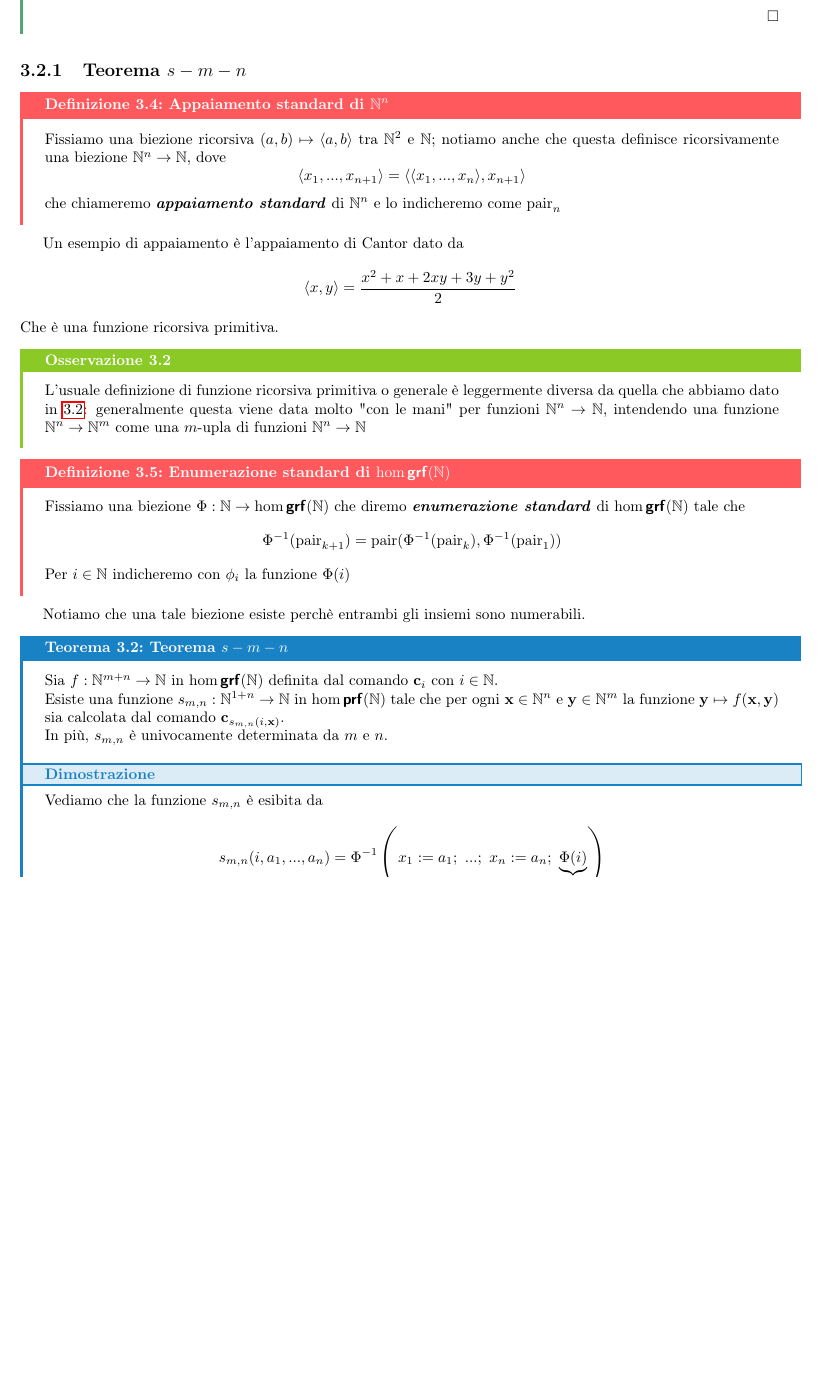
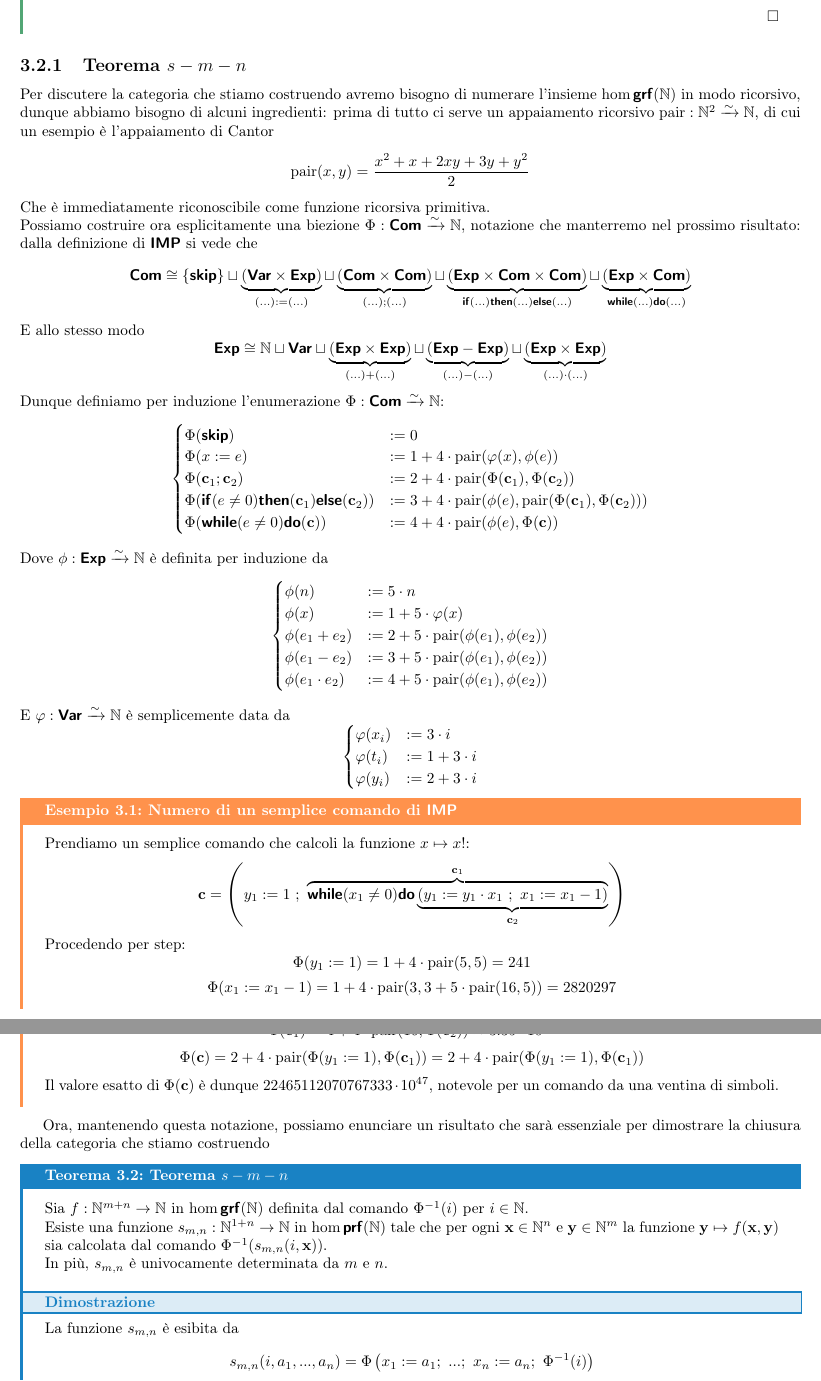
Before and after one commit to Fil-Cyan-Tron/cianatex, a LaTeX book (ElementiTeoCat.tex): part of page 26 of 29 before the commit and two parts of pages 26 and 27 of 29 after it, the two joined at a grey line, cut so that both start at the same text, the shorter picture padded with empty space. Compiled offline with pdfLaTeX.

```diff
--- a/ElementiTeoCat.tex
+++ b/ElementiTeoCat.tex
@@ -958,37 +958,58 @@
 
 \subsection{Teorema $s-m-n$}
 
-\begin{definition}{Appaiamento standard di $\N^n$}{appaiamento standard}
-    Fissiamo una biezione ricorsiva  $(a,b) \mapsto \langle a, b\rangle$ tra $\N^2$ e $\N$; notiamo anche che questa definisce ricorsivamente una biezione $\N^n\to \N$, dove
-        \[ \langle x_1,...,x_{n+1} \rangle = \langle \langle x_1,...,x_n \rangle, x_{n+1}\rangle \]
-    che chiameremo \bemph{appaiamento standard} di $\N^n$ e lo indicheremo come $\pair_n$
-\end{definition}
+Per discutere la categoria che stiamo costruendo avremo bisogno di numerare l'insieme $\hom\grf(\N)$ in modo ricorsivo, dunque abbiamo bisogno di alcuni ingredienti: prima di tutto ci serve un appaiamento ricorsivo $\pair: \N^2\iso\N$, di cui un esempio è l'appaiamento di Cantor
+\[ \pair(x,y) = \frac{x^2+x+2xy+3y+y^2}{2} \]
+Che è immediatamente riconoscibile come funzione ricorsiva primitiva.\\
+Possiamo costruire ora esplicitamente una biezione $\Phi : \Com \iso\N$, notazione che manterremo nel prossimo risultato: dalla definizione di $\imp$ si vede che
+\[ \Com \cong \{\skip\}\sqcup \underbrace{(\Var \times \Exp)}_{(...):=(...)} \sqcup \underbrace{(\Com\times\Com)}_{(...);(...)} \sqcup \underbrace{(\Exp \times \Com \times \Com)}_{\ifc(...)\then(...)\elsec(...)} \sqcup \underbrace{(\Exp \times \Com)}_{\while(...)\do(...)} \]
+E allo stesso modo
+\[ \Exp \cong \N\sqcup\Var \sqcup\underbrace{(\Exp\times\Exp)}_{(...)+(...)} \sqcup\underbrace{(\Exp-\Exp)}_{(...)-(...)} \sqcup\underbrace{(\Exp\times\Exp)}_{(...)\cdot(...)} \]
+Dunque definiamo per induzione l'enumerazione $\Phi : \Com \iso \N$:
+\[ \begin{cases}
+    \Phi(\skip) & := 0\\
+    \Phi(x := e) & := 1+4\cdot \pair(\varphi(x), \phi(e))\\
+    \Phi(\c_1; \c_2 ) & := 2+4\cdot \pair(\Phi(\c_1),\Phi(\c_2))\\
+    \Phi(\ifc( e\neq 0 )\then( \c_1 )\elsec(\c_2)) & := 3+4\cdot\pair( \phi(e) , \pair(\Phi(\c_1),\Phi(\c_2)) )\\
+    \Phi(\while(e\neq 0)\do(\c)) & := 4+4\cdot\pair(\phi(e), \Phi(\c))
+\end{cases} \]
+Dove $\phi:\Exp \iso \N$ è definita per induzione da
+\[ \begin{cases}
+    \phi(n) & := 5\cdot n \\
+    \phi(x) & := 1+5\cdot \varphi(x)\\
+    \phi(e_1 + e_2) & := 2 + 5\cdot \pair(\phi(e_1),\phi(e_2))\\
+    \phi(e_1 - e_2) & := 3 + 5\cdot \pair(\phi(e_1),\phi(e_2))\\
+    \phi(e_1 \cdot e_2) & := 4 + 5\cdot \pair(\phi(e_1),\phi(e_2))
+\end{cases} \]
+E $\varphi:\Var \iso \N$ è semplicemente data da
+\[ \begin{cases}
+    \varphi(x_i) & := 3\cdot i \\
+    \varphi(t_i) & := 1+3\cdot i \\
+    \varphi(y_i) & := 2+3\cdot i
+\end{cases} \]
 
-Un esempio di appaiamento è l'appaiamento di Cantor dato da
-\[ \langle x, y \rangle = \frac{x^2+x+2xy+3y+y^2}{2} \]
-Che è una funzione ricorsiva primitiva.
+\begin{example}{Numero di un semplice comando di $\imp$}{}
+    Prendiamo un semplice comando che calcoli la funzione $x\mapsto x!$:
+    \[ \c = \left( y_1 := 1\ ;\ \overbrace{\while(x_1 \neq 0)\do\underbrace{(y_1 := y_1 \cdot x_1\ ;\ x_1 := x_1 - 1)}_{\c_2}}^{\c_1} \right) \]
+    Procedendo per step:
+    \[ \Phi(y_1 := 1) = 1+4\cdot\pair(5,5) =241 \]
+    \[ \Phi(x_1 := x_1-1) = 1+4\cdot \pair (3, 3+5\cdot \pair(16,5)) = 2820297 \]
+    \[ \Phi(y_1:=y_1\cdot x_1) = 1+4\cdot \pair(5, 4+5\cdot\pair(26,16)) = 42421237 \]
+    \[ \Phi(\c_2) = 2+4\cdot\pair( \Phi(y_1 := y_1\cdot x_1), \Phi(x_1 := x_1-1) ) = 478562106907718 \]
+    \[ \Phi(\c_1) = 4+4\cdot\pair(16,\Phi(\c_2)) \approx 3.35\cdot 10^{31} \]
+    \[ \Phi(\c) = 2+4\cdot\pair(\Phi(y_1 := 1) ,\Phi(\c_1) ) = 2+4\cdot\pair(\Phi(y_1 := 1) ,\Phi(\c_1) )\]
+    Il valore esatto di $\Phi(\c)$ è dunque $22465112070767333\cdot 10^{47}$, notevole per un comando da una ventina di simboli.
+\end{example}
 
-\begin{remark}{}{}
-    L'usuale definizione di funzione ricorsiva primitiva o generale è leggermente diversa da quella che abbiamo dato in \cref{def:grf e prf}: generalmente questa viene data molto "con le mani" per funzioni $\N^n\to\N$, intendendo una funzione $\N^n\to\N^m$ come una $m$-upla di funzioni $\N^n\to\N$
-\end{remark}
-
-\begin{definition}{Enumerazione standard di $\hom\grf(\N)$}{enumerazione standard}
-    Fissiamo una biezione $\Phi : \N \to \hom\grf(\N)$ che diremo \bemph{enumerazione standard} di $\hom\grf(\N)$ tale che
-    \[ \Phi^{-1}(\pair_{k+1}) = \pair(\Phi^{-1}(\pair_k),\Phi^{-1}(\pair_{1}))\]
-    Per $i \in \N$ indicheremo con $\phi_i$ la funzione $\Phi(i)$
-\end{definition}
-
-
-
-Notiamo che una tale biezione esiste perchè entrambi gli insiemi sono numerabili.
+Ora, mantenendo questa notazione, possiamo enunciare un risultato che sarà essenziale per dimostrare la chiusura della categoria che stiamo costruendo
 
 \begin{theorem}{Teorema $s-m-n$}{}
-    Sia $f : \N^{m+n} \to \N$ in $\hom\grf(\N)$ definita dal comando $\c_{i}$ con $i \in \N$.\\
-    Esiste una funzione $s_{m,n}: \N^{1+n} \to \N$ in $\hom\prf(\N)$ tale che per ogni $\mathbf{x} \in \N^n$ e $\mathbf{y}\in \N^m$ la funzione $\mathbf{y}\mapsto f(\mathbf{x},\mathbf{y})$ sia calcolata dal comando $\c_{s_{m,n}(i,\mathbf{x})}$.\\
+    Sia $f : \N^{m+n} \to \N$ in $\hom\grf(\N)$ definita dal comando $\Phi^{-1}(i)$ per $i \in \N$.\\
+    Esiste una funzione $s_{m,n}: \N^{1+n} \to \N$ in $\hom\prf(\N)$ tale che per ogni $\mathbf{x} \in \N^n$ e $\mathbf{y}\in \N^m$ la funzione $\mathbf{y}\mapsto f(\mathbf{x},\mathbf{y})$ sia calcolata dal comando $\Phi^{-1}(s_{m,n}(i,\mathbf{x}))$.\\
     In più, $s_{m,n}$ è univocamente determinata da $m$ e $n$.
     \proof
-    Vediamo che la funzione $s_{m,n}$ è esibita da
-    \[ s_{m,n}(i,a_1,...,a_n) = \Phi^{-1}\left( x_1 := a_1;\ ...;\ x_n := a_n ;\ \underbrace{\Phi(i)}_{= \c_i} \right) \]
+    La funzione $s_{m,n}$ è esibita da
+    \[ s_{m,n}(i,a_1,...,a_n) = \Phi\left( x_1 := a_1;\ ...;\ x_n := a_n ;\ \Phi^{-1}(i) \right) \]
     \qed
 \end{theorem}
 
```
Also changed, not shown: ElementiTeoCat.pdf, ElementiTeoCat.tex (49 more changed lines), 1 other file.
